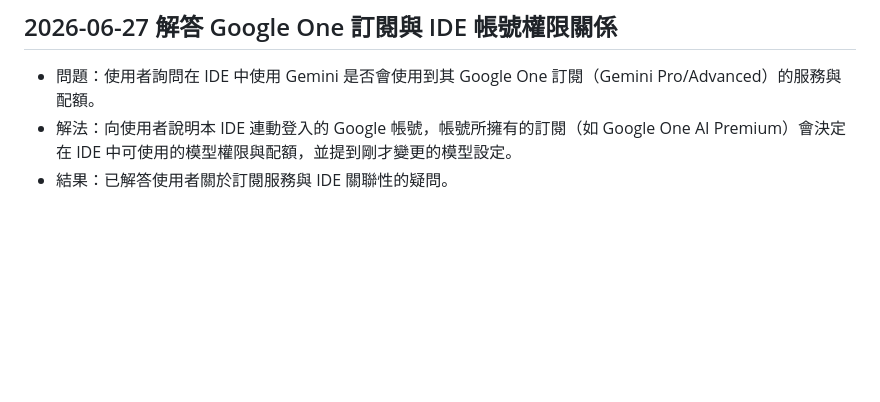
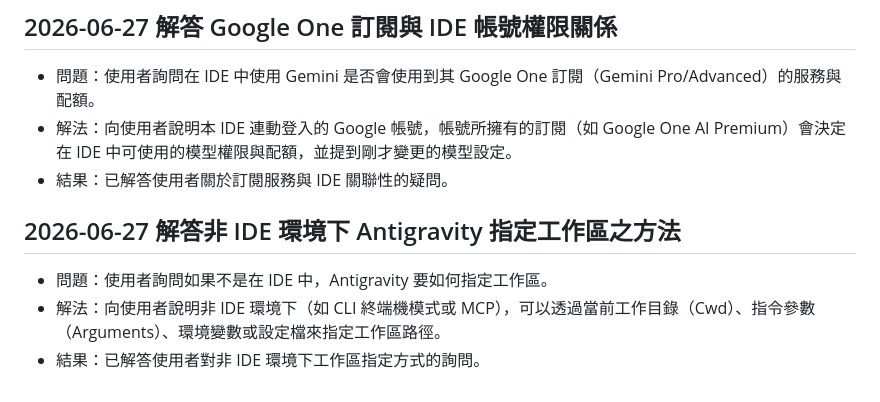
Before and after one commit to ffyiltu0415/LiveInfo, a Markdown page: 問題解決紀錄.md, the part around the change. Rendered like a GitHub page; blank space fills up the shorter version.

Commit message:
docs: update 問題解決紀錄.md with non-ide workspace config explanation

```diff
--- a/問題解決紀錄.md
+++ b/問題解決紀錄.md
@@ -149,3 +149,9 @@
 - 問題：使用者詢問在 IDE 中使用 Gemini 是否會使用到其 Google One 訂閱（Gemini Pro/Advanced）的服務與配額。
 - 解法：向使用者說明本 IDE 連動登入的 Google 帳號，帳號所擁有的訂閱（如 Google One AI Premium）會決定在 IDE 中可使用的模型權限與配額，並提到剛才變更的模型設定。
 - 結果：已解答使用者關於訂閱服務與 IDE 關聯性的疑問。
+
+## 2026-06-27 解答非 IDE 環境下 Antigravity 指定工作區之方法
+
+- 問題：使用者詢問如果不是在 IDE 中，Antigravity 要如何指定工作區。
+- 解法：向使用者說明非 IDE 環境下（如 CLI 終端機模式或 MCP），可以透過當前工作目錄（Cwd）、指令參數（Arguments）、環境變數或設定檔來指定工作區路徑。
+- 結果：已解答使用者對非 IDE 環境下工作區指定方式的詢問。
```
